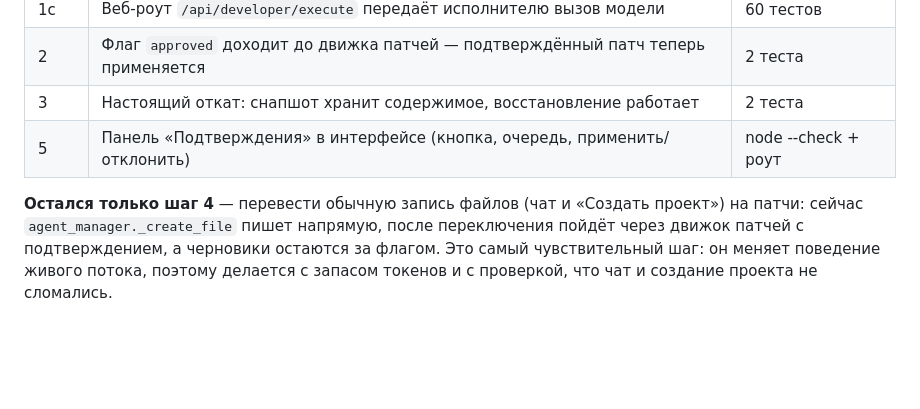
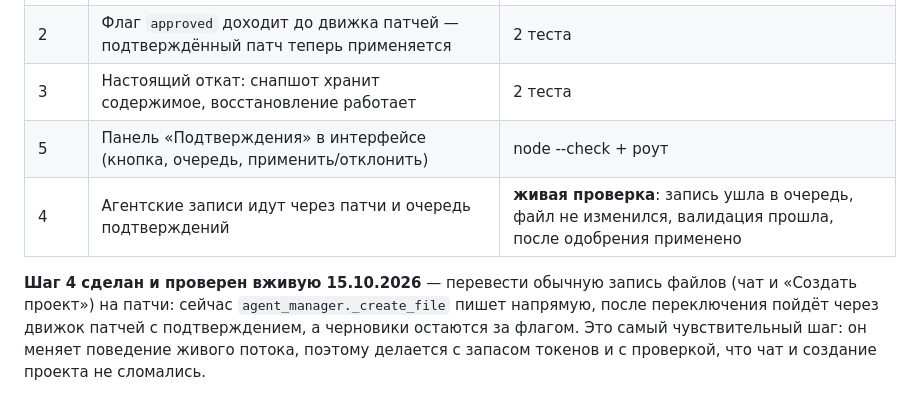
Before and after one commit to owerevolf/ai-team-system, a Markdown page: docs/WP6_PLAN.md, the part around the change. Rendered like a GitHub page; blank space fills up the shorter version.

Commit message:
docs: WP6 verified live - all seven steps done
- live check with the real PatchEngine and ApprovalRuntime: the agent write went to the queue instead of the disk, the file stayed untouched, the request appeared in the queue, validation passed and after approval the change was applied (True)
- this closes WP6 for real: previously only unit tests and stubs covered the chain, now the whole chain is exercised with the real engine

Co-authored-by: AutoClaw (zai_auto) <autoclaw@local>

```diff
--- a/docs/WP6_PLAN.md
+++ b/docs/WP6_PLAN.md
@@ -15,8 +15,9 @@
 | 2 | Флаг `approved` доходит до движка патчей — подтверждённый патч теперь применяется | 2 теста |
 | 3 | Настоящий откат: снапшот хранит содержимое, восстановление работает | 2 теста |
 | 5 | Панель «Подтверждения» в интерфейсе (кнопка, очередь, применить/отклонить) | node --check + роут |
+| 4 | Агентские записи идут через патчи и очередь подтверждений | **живая проверка**: запись ушла в очередь, файл не изменился, валидация прошла, после одобрения применено |
 
-**Остался только шаг 4** — перевести обычную запись файлов (чат и «Создать проект») на патчи:
+**Шаг 4 сделан и проверен вживую 15.10.2026** — перевести обычную запись файлов (чат и «Создать проект») на патчи:
 сейчас `agent_manager._create_file` пишет напрямую, после переключения пойдёт через движок патчей
 с подтверждением, а черновики остаются за флагом. Это самый чувствительный шаг: он меняет поведение
 живого потока, поэтому делается с запасом токенов и с проверкой, что чат и создание проекта не сломались.
```
